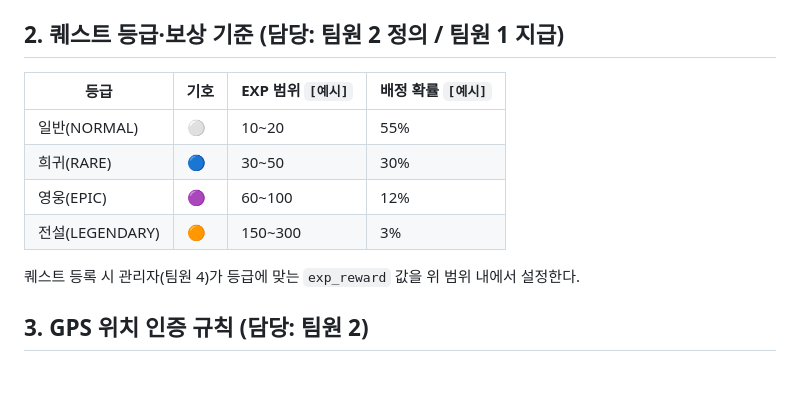
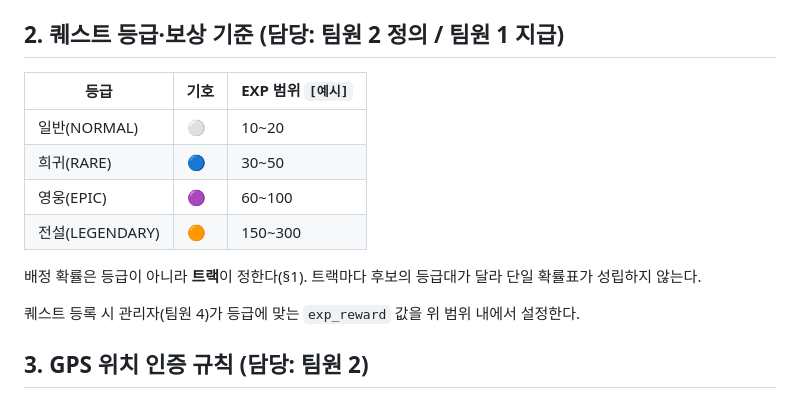
Before and after one commit to mahoora0/LifeQuest, a Markdown page: docs/05-business-rules.md, the part around one of its changes. Rendered like a GitHub page; blank space fills up the shorter version.

```diff
--- a/docs/05-business-rules.md
+++ b/docs/05-business-rules.md
@@ -43,12 +77,14 @@
 
 ## 2. 퀘스트 등급·보상 기준 (담당: 팀원 2 정의 / 팀원 1 지급)
 
-| 등급 | 기호 | EXP 범위 `[예시]` | 배정 확률 `[예시]` |
-|---|---|---|---|
-| 일반(NORMAL) | ⚪ | 10~20 | 55% |
-| 희귀(RARE) | 🔵 | 30~50 | 30% |
-| 영웅(EPIC) | 🟣 | 60~100 | 12% |
-| 전설(LEGENDARY) | 🟠 | 150~300 | 3% |
+| 등급 | 기호 | EXP 범위 `[예시]` |
+|---|---|---|
+| 일반(NORMAL) | ⚪ | 10~20 |
+| 희귀(RARE) | 🔵 | 30~50 |
+| 영웅(EPIC) | 🟣 | 60~100 |
+| 전설(LEGENDARY) | 🟠 | 150~300 |
+
+배정 확률은 등급이 아니라 **트랙**이 정한다(§1). 트랙마다 후보의 등급대가 달라 단일 확률표가 성립하지 않는다.
 
 퀘스트 등록 시 관리자(팀원 4)가 등급에 맞는 `exp_reward` 값을 위 범위 내에서 설정한다.
 
```
Also changed, not shown: other parts of docs/05-business-rules.md (+40 -6 lines), docs/03-database-design.md (+19 -4 lines), docs/09-design-system.md (+1 -1 lines).
